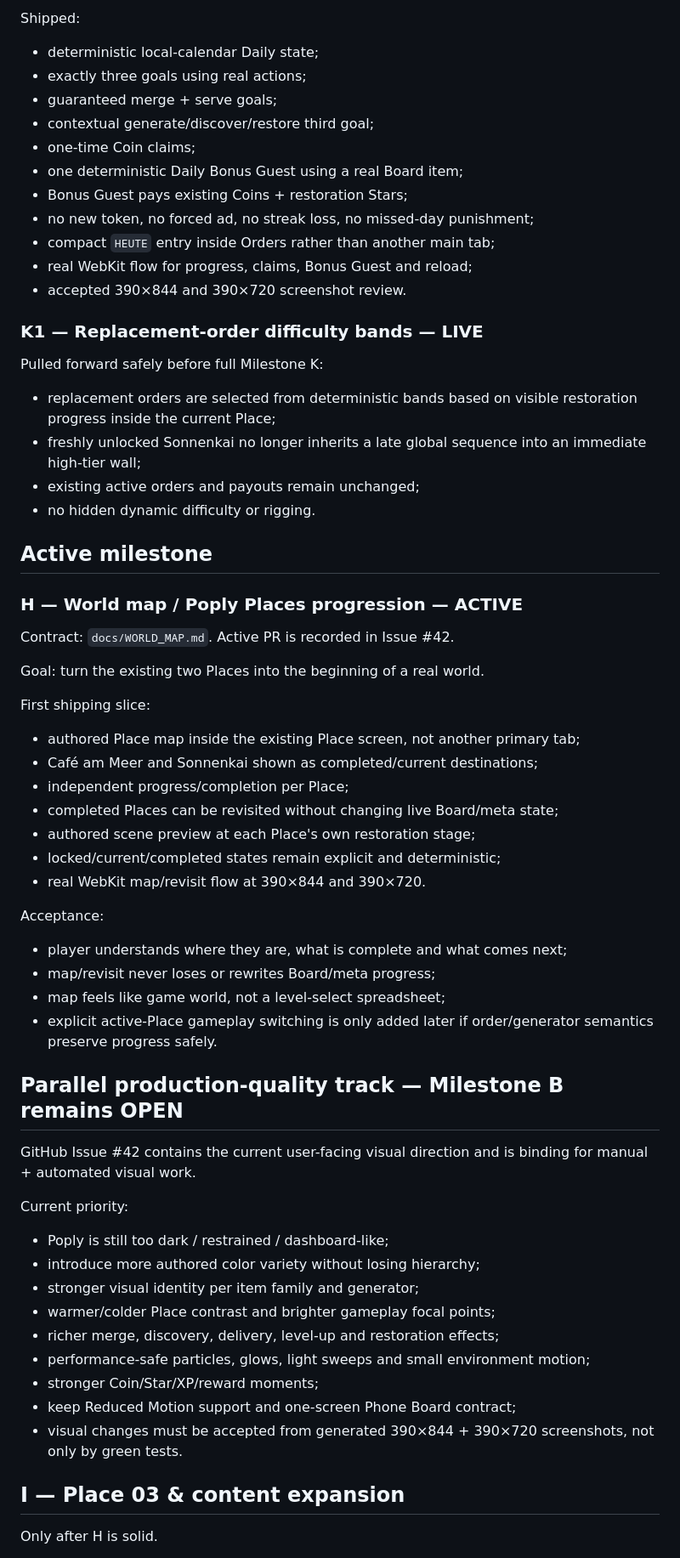
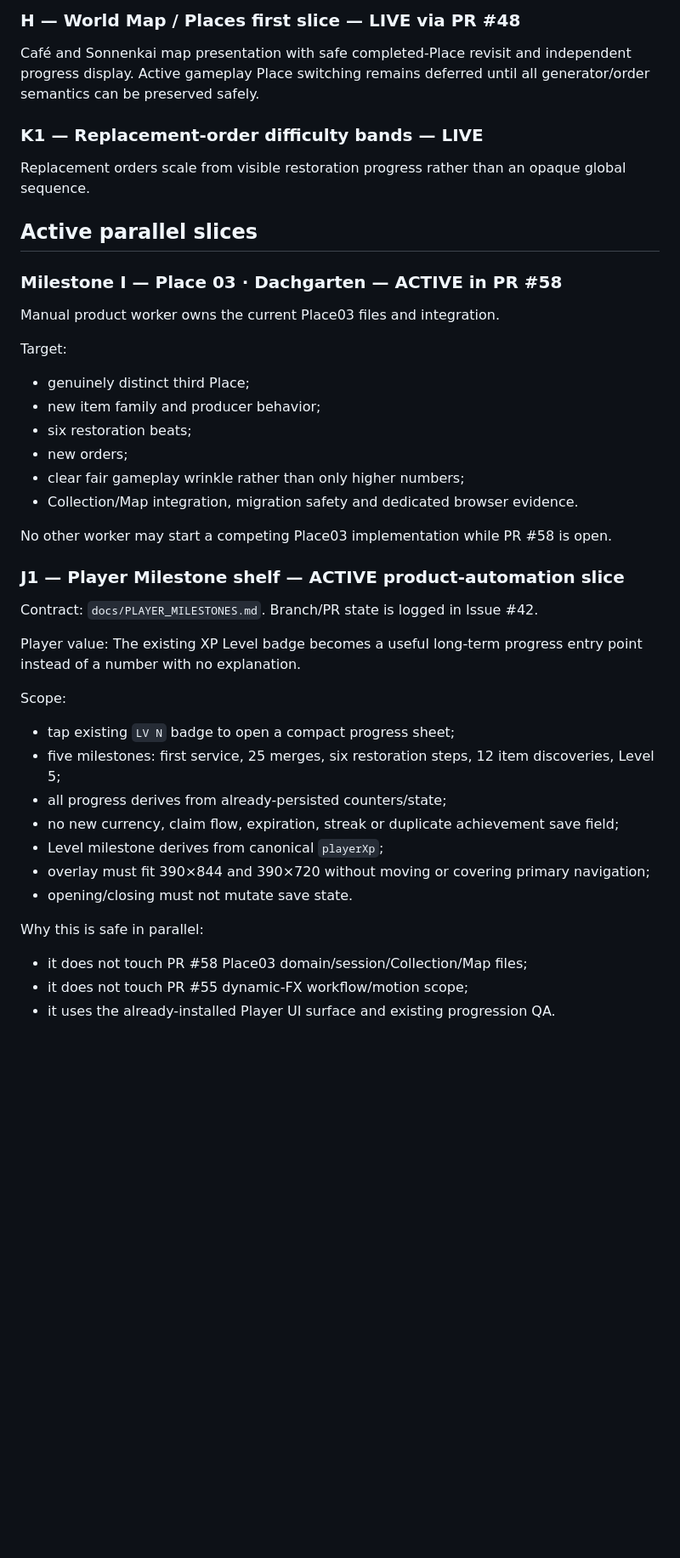
Before and after one commit to ys2mm422yb-max/poply, a Markdown page: docs/FEATURE_ROADMAP.md, the part around one of its changes. Shown at 85% size. GitHub-like rendering; blank space fills up the shorter version.

Commit message:
Docs: coordinate Place03 and milestone progression

```diff
--- a/docs/FEATURE_ROADMAP.md
+++ b/docs/FEATURE_ROADMAP.md
@@ -54,60 +37,42 @@ Merged PR: #43.
 
-Shipped:
-- deterministic local-calendar Daily state;
-- exactly three goals using real actions;
-- guaranteed merge + serve goals;
-- contextual generate/discover/restore third goal;
-- one-time Coin claims;
-- one deterministic Daily Bonus Guest using a real Board item;
-- Bonus Guest pays existing Coins + restoration Stars;
-- no new token, no forced ad, no streak loss, no missed-day punishment;
-- compact `HEUTE` entry inside Orders rather than another main tab;
-- real WebKit flow for progress, claims, Bonus Guest and reload;
-- accepted 390×844 and 390×720 screenshot review.
+### H — World Map / Places first slice — LIVE via PR #48
+Café and Sonnenkai map presentation with safe completed-Place revisit and independent progress display. Active gameplay Place switching remains deferred until all generator/order semantics can be preserved safely.
 
 ### K1 — Replacement-order difficulty bands — LIVE
-Pulled forward safely before full Milestone K:
-- replacement orders are selected from deterministic bands based on visible restoration progress inside the current Place;
-- freshly unlocked Sonnenkai no longer inherits a late global sequence into an immediate high-tier wall;
-- existing active orders and payouts remain unchanged;
-- no hidden dynamic difficulty or rigging.
+Replacement orders scale from visible restoration progress rather than an opaque global sequence.
 
-## Active milestone
-### H — World map / Poply Places progression — ACTIVE
-Contract: `docs/WORLD_MAP.md`.
-Active PR is recorded in Issue #42.
+## Active parallel slices
+### Milestone I — Place 03 · Dachgarten — ACTIVE in PR #58
+Manual product worker owns the current Place03 files and integration.
 
-Goal: turn the existing two Places into the beginning of a real world.
+Target:
+- genuinely distinct third Place;
+- new item family and producer behavior;
+- six restoration beats;
+- new orders;
+- clear fair gameplay wrinkle rather than only higher numbers;
+- Collection/Map integration, migration safety and dedicated browser evidence.
 
-First shipping slice:
-- authored Place map inside the existing Place screen, not another primary tab;
-- Café am Meer and Sonnenkai shown as completed/current destinations;
-- independent progress/completion per Place;
-- completed Places can be revisited without changing live Board/meta state;
-- authored scene preview at each Place's own restoration stage;
-- locked/current/completed states remain explicit and deterministic;
-- real WebKit map/revisit flow at 390×844 and 390×720.
+No other worker may start a competing Place03 implementation while PR #58 is open.
 
-Acceptance:
-- player understands where they are, what is complete and what comes next;
-- map/revisit never loses or rewrites Board/meta progress;
-- map feels like game world, not a level-select spreadsheet;
-- explicit active-Place gameplay switching is only added later if order/generator semantics preserve progress safely.
+### J1 — Player Milestone shelf — ACTIVE product-automation slice
+Contract: `docs/PLAYER_MILESTONES.md`.
+Branch/PR state is logged in Issue #42.
 
-## Parallel production-quality track — Milestone B remains OPEN
-GitHub Issue #42 contains the current user-facing visual direction and is binding for manual + automated visual work.
+Player value:
+The existing XP Level badge becomes a useful long-term progress entry point instead of a number with no explanation.
 
-Current priority:
-- Poply is still too dark / restrained / dashboard-like;
-- introduce more authored color variety without losing hierarchy;
-- stronger visual identity per item family and generator;
-- warmer/colder Place contrast and brighter gameplay focal points;
-- richer merge, discovery, delivery, level-up and restoration effects;
-- performance-safe particles, glows, light sweeps and small environment motion;
-- stronger Coin/Star/XP/reward moments;
-- keep Reduced Motion support and one-screen Phone Board contract;
-- visual changes must be accepted from generated 390×844 + 390×720 screenshots, not only by green tests.
+Scope:
+- tap existing `LV N` badge to open a compact progress sheet;
+- five milestones: first service, 25 merges, six restoration steps, 12 item discoveries, Level 5;
+- all progress derives from already-persisted counters/state;
+- no new currency, claim flow, expiration, streak or duplicate achievement save field;
+- Level milestone derives from canonical `playerXp`;
+- overlay must fit 390×844 and 390×720 without moving or covering primary navigation;
+- opening/closing must not mutate save state.
 
-## I — Place 03 & content expansion
-Only after H is solid.
+Why this is safe in parallel:
+- it does not touch PR #58 Place03 domain/session/Collection/Map files;
+- it does not touch PR #55 dynamic-FX workflow/motion scope;
+- it uses the already-installed Player UI surface and existing progression QA.
 
```
Also changed, not shown: other parts of docs/FEATURE_ROADMAP.md (+60 -118 lines).
